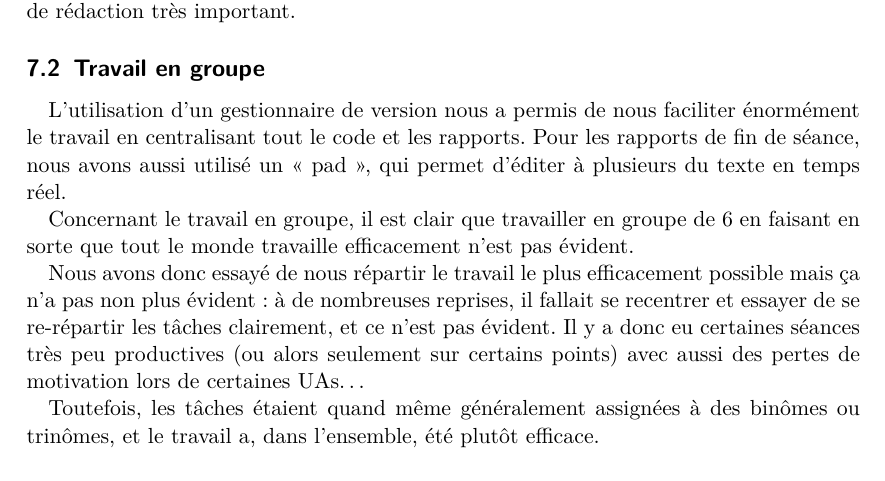
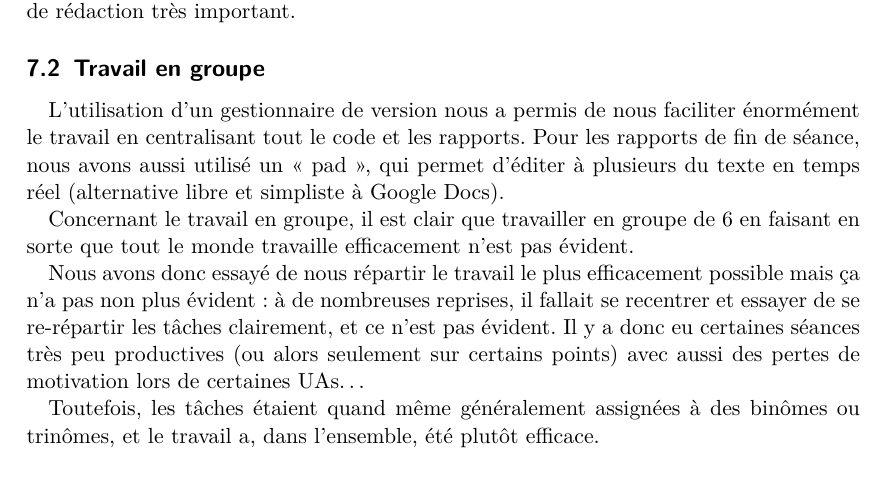
Before and after one commit to arthaud/GRO, a LaTeX document (final/rapport/main.tex, which reads final/rapport/bilan.tex): part of page 23 of 24, cut so that both start at the same text. Compiled offline with pdfLaTeX.

Commit message:
Description pad

```diff
--- a/final/rapport/bilan.tex
+++ b/final/rapport/bilan.tex
@@ -35,7 +35,8 @@ de rédaction très important.
 L'utilisation d'un gestionnaire de version nous a permis de nous faciliter
 énormément le travail en centralisant tout le code et les rapports.  Pour les
 rapports de fin de séance, nous avons aussi utilisé un «~pad~», qui permet
-d'éditer à plusieurs du texte en temps réel.
+d'éditer à plusieurs du texte en temps réel (alternative libre et
+simpliste à Google Docs).
 
 Concernant le travail en groupe, il est clair que travailler en groupe de 6
 en faisant en sorte que tout le monde travaille efficacement n'est pas évident.
```
